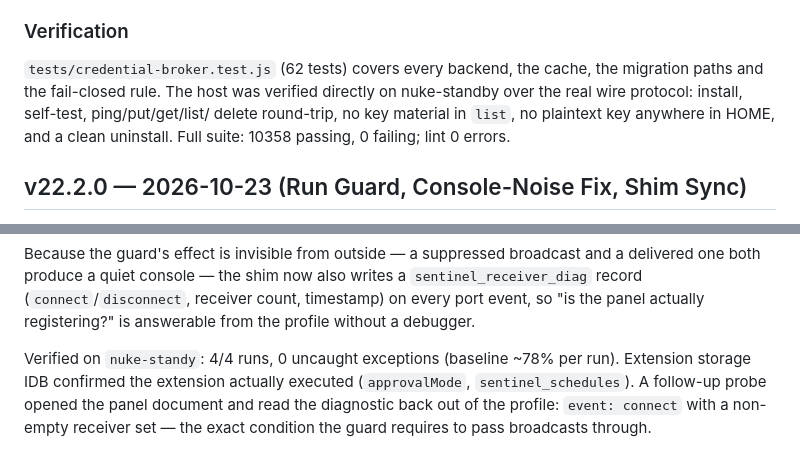
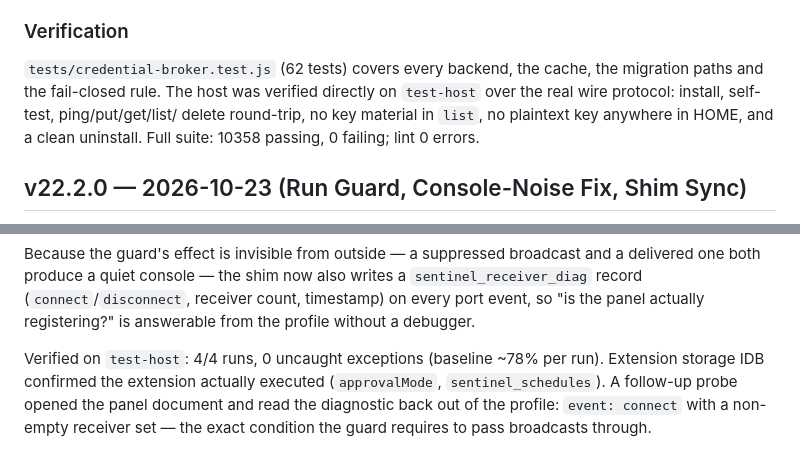
Before and after one commit to dirtysouthalpha/sentinel-override-firefox, a Markdown page: CHANGELOG.md, 2 parts joined by grey strips. Rendered like a GitHub page.

Commit message:
docs(changelog): replace fleet test host with test-host
Co-Authored-By: Claude Fable 5.1 <noreply@anthropic.com>

```diff
--- a/CHANGELOG.md
+++ b/CHANGELOG.md
@@ -159,7 +159,7 @@ exceptions where the real addon produces none.
 
 `tests/credential-broker.test.js` (62 tests) covers every backend, the cache,
 the migration paths and the fail-closed rule. The host was verified directly on
-nuke-standby over the real wire protocol: install, self-test, ping/put/get/list/
+`test-host` over the real wire protocol: install, self-test, ping/put/get/list/
 delete round-trip, no key material in `list`, no plaintext key anywhere in HOME,
 and a clean uninstall. Full suite: 10358 passing, 0 failing; lint 0 errors.
 
@@ -258,7 +258,7 @@ a delivered one both produce a quiet console — the shim now also writes a
 timestamp) on every port event, so "is the panel actually registering?" is
 answerable from the profile without a debugger.
 
-Verified on `nuke-standy`: 4/4 runs, 0 uncaught exceptions (baseline ~78% per
+Verified on `test-host`: 4/4 runs, 0 uncaught exceptions (baseline ~78% per
 run). Extension storage IDB confirmed the extension actually executed
 (`approvalMode`, `sentinel_schedules`). A follow-up probe opened the panel
 document and read the diagnostic back out of the profile: `event: connect` with a
```
